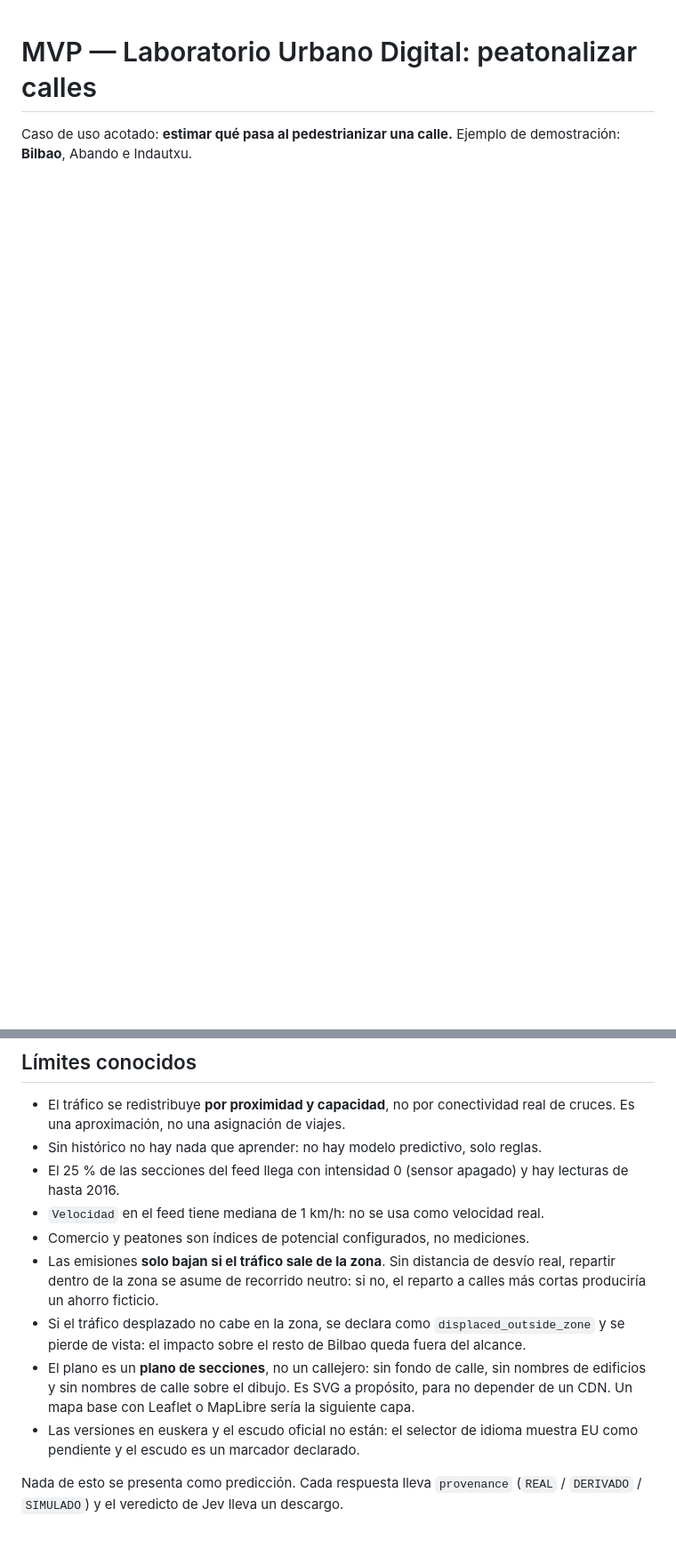
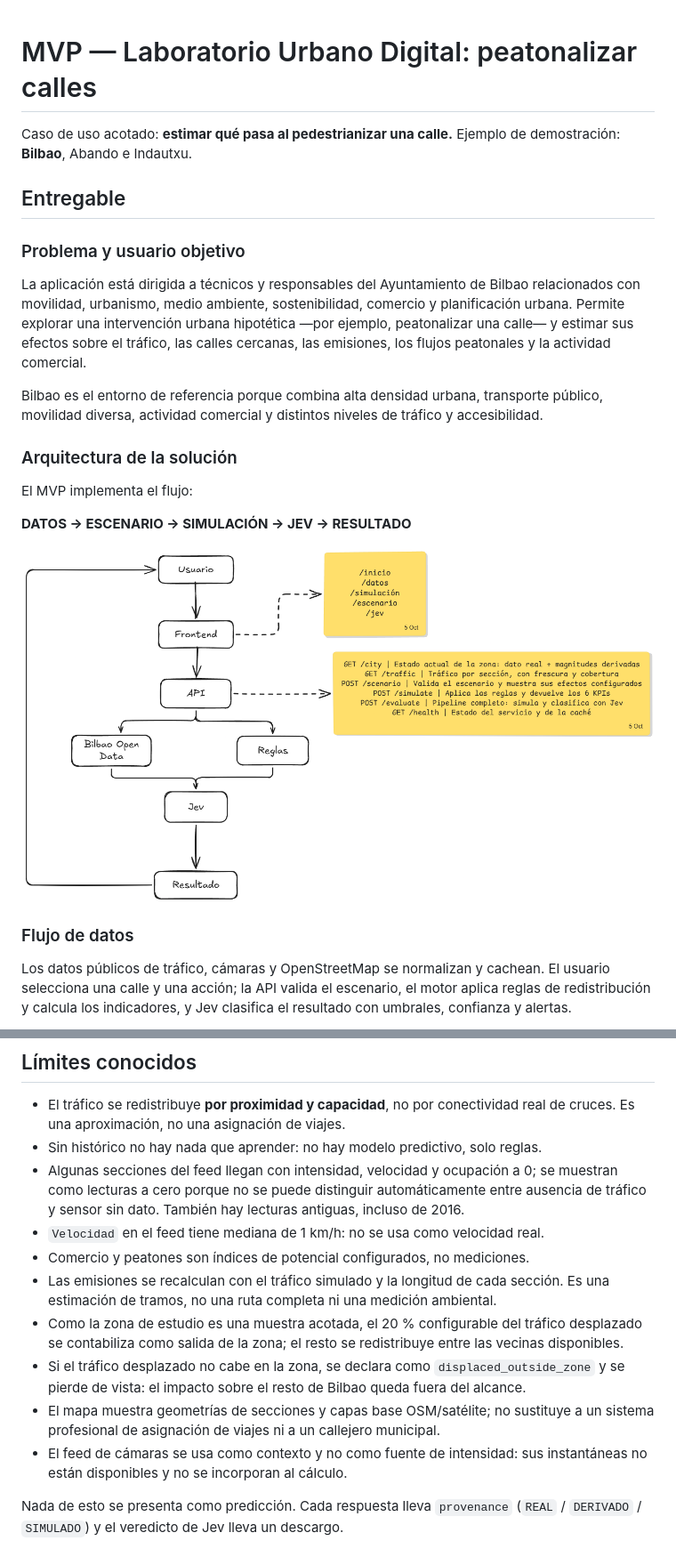
Before and after one commit to AdriianFdz/BilboAukera, a Markdown page: README.md, 2 parts joined by grey strips. Shown at 89% size. GitHub-like rendering; pictures changed too: docs/images/arquitectura.png (added); blank space fills up the shorter version.

```diff
--- a/README.md
+++ b/README.md
@@ -2,3 +2,34 @@
 
 Caso de uso acotado: **estimar qué pasa al pedestrianizar una calle.**
 Ejemplo de demostración: **Bilbao**, Abando e Indautxu.
+
+## Entregable
+
+### Problema y usuario objetivo
+
+La aplicación está dirigida a técnicos y responsables del Ayuntamiento de
+Bilbao relacionados con movilidad, urbanismo, medio ambiente, sostenibilidad,
+comercio y planificación urbana. Permite explorar una intervención urbana
+hipotética —por ejemplo, peatonalizar una calle— y estimar sus efectos sobre el
+tráfico, las calles cercanas, las emisiones, los flujos peatonales y la
+actividad comercial.
+
+Bilbao es el entorno de referencia porque combina alta densidad urbana,
+transporte público, movilidad diversa, actividad comercial y distintos niveles
+de tráfico y accesibilidad.
+
+### Arquitectura de la solución
+
+El MVP implementa el flujo:
+
+**DATOS → ESCENARIO → SIMULACIÓN → JEV → RESULTADO**
+
+![Arquitectura de la solución](docs/images/arquitectura.png)
+
+### Flujo de datos
+
+Los datos públicos de tráfico, cámaras y OpenStreetMap se normalizan y
+cachean. El usuario selecciona una calle y una acción; la API valida el
+escenario, el motor aplica reglas de redistribución y calcula los indicadores,
+y Jev clasifica el resultado con umbrales, confianza y alertas.
+
@@ -186,13 +266,21 @@ taskkill /PID <pid> /T /F
 
 - El tráfico se redistribuye **por proximidad y capacidad**, no por conectividad real de cruces. Es una aproximación, no una asignación de viajes.
 - Sin histórico no hay nada que aprender: no hay modelo predictivo, solo reglas.
-- El 25 % de las secciones del feed llega con intensidad 0 (sensor apagado) y hay lecturas de hasta 2016.
+- Algunas secciones del feed llegan con intensidad, velocidad y ocupación a 0;
+  se muestran como lecturas a cero porque no se puede distinguir
+  automáticamente entre ausencia de tráfico y sensor sin dato. También hay
+  lecturas antiguas, incluso de 2016.
 - `Velocidad` en el feed tiene mediana de 1 km/h: no se usa como velocidad real.
 - Comercio y peatones son índices de potencial configurados, no mediciones.
-- Las emisiones **solo bajan si el tráfico sale de la zona**. Sin distancia de desvío real, repartir dentro de la zona se asume de recorrido neutro: si no, el reparto a calles más cortas produciría un ahorro ficticio.
+- Las emisiones se recalculan con el tráfico simulado y la longitud de cada sección. Es una estimación de tramos, no una ruta completa ni una medición ambiental.
+- Como la zona de estudio es una muestra acotada, el 20 % configurable del
+  tráfico desplazado se contabiliza como salida de la zona; el resto se
+  redistribuye entre las vecinas disponibles.
 - Si el tráfico desplazado no cabe en la zona, se declara como `displaced_outside_zone` y se pierde de vista: el impacto sobre el resto de Bilbao queda fuera del alcance.
-- El plano es un **plano de secciones**, no un callejero: sin fondo de calle, sin nombres de edificios y sin nombres de calle sobre el dibujo. Es SVG a propósito, para no depender de un CDN. Un mapa base con Leaflet o MapLibre sería la siguiente capa.
-- Las versiones en euskera y el escudo oficial no están: el selector de idioma muestra EU como pendiente y el escudo es un marcador declarado.
+- El mapa muestra geometrías de secciones y capas base OSM/satélite; no sustituye a
+  un sistema profesional de asignación de viajes ni a un callejero municipal.
+- El feed de cámaras se usa como contexto y no como fuente de intensidad: sus
+  instantáneas no están disponibles y no se incorporan al cálculo.
 
 Nada de esto se presenta como predicción. Cada respuesta lleva `provenance`
 (`REAL` / `DERIVADO` / `SIMULADO`) y el veredicto de Jev lleva un descargo.
```
Also changed, not shown: other parts of README.md (+55 -6 lines), docs/images/flujo-de-datos.png (added), 16 other files.
